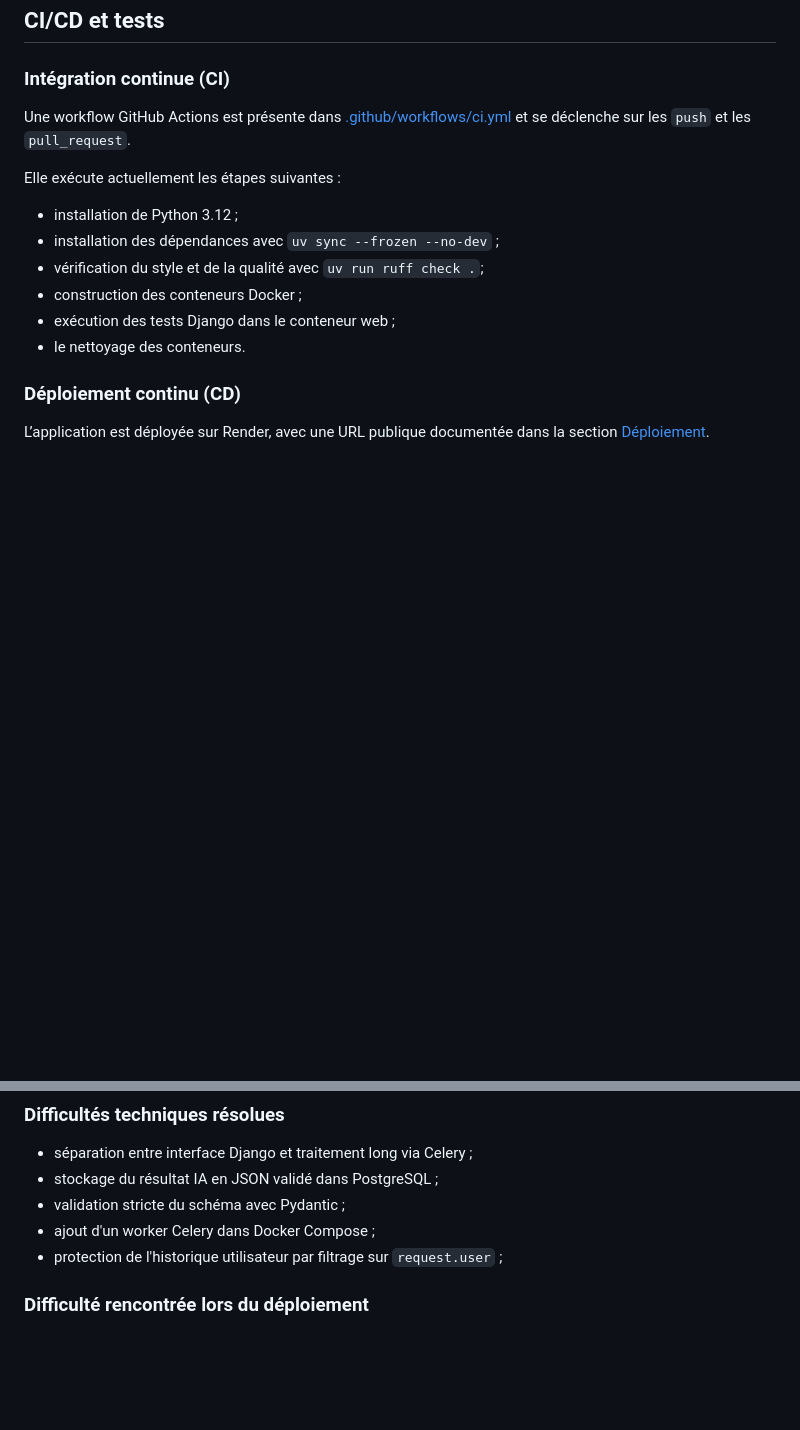
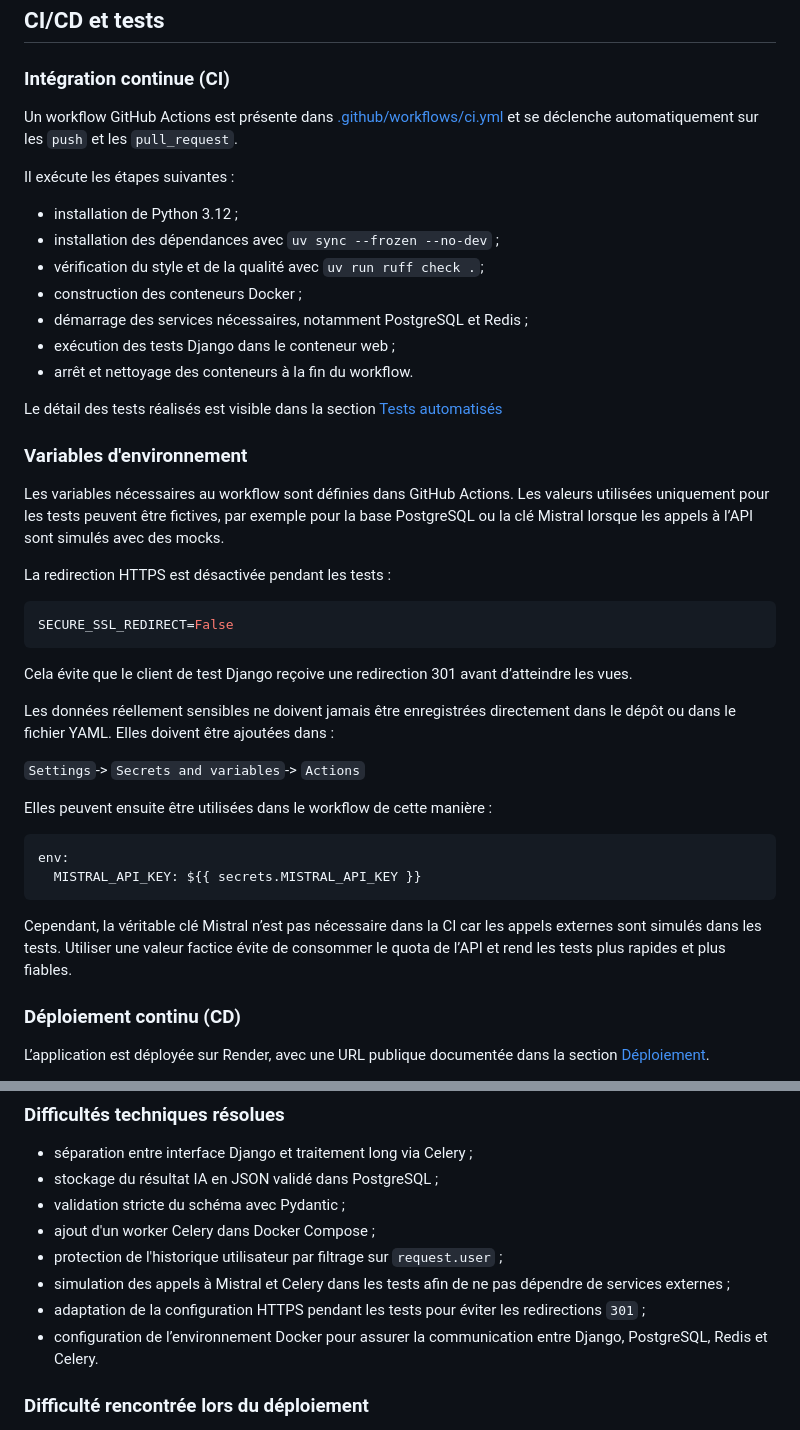
Before and after one commit to lilipix/ai_django, a Markdown page: README.md, 2 parts joined by grey strips. Rendered like a GitHub page; blank space fills up the shorter version.

Commit message:
Update README with CI/CD workflow details
Clarified CI workflow steps and environment variable usage. Added details about HTTPS redirection and secrets management in GitHub Actions.

````diff
--- a/README.md
+++ b/README.md
@@ -108,16 +108,41 @@ uv run python manage.py check
 
 ### Intégration continue (CI)
 
-Une workflow GitHub Actions est présente dans [.github/workflows/ci.yml](.github/workflows/ci.yml) et se déclenche sur les `push` et les `pull_request`.
+Un workflow GitHub Actions est présente dans [.github/workflows/ci.yml](.github/workflows/ci.yml) et se déclenche automatiquement sur les `push` et les `pull_request`.
 
-Elle exécute actuellement les étapes suivantes :
+Il exécute les étapes suivantes :
 
 - installation de Python 3.12 ;
 - installation des dépendances avec `uv sync --frozen --no-dev` ;
 - vérification du style et de la qualité avec `uv run ruff check .`;
 - construction des conteneurs Docker ;
+- démarrage des services nécessaires, notamment PostgreSQL et Redis ;
 - exécution des tests Django dans le conteneur web ;
-- le nettoyage des conteneurs.
+- arrêt et nettoyage des conteneurs à la fin du workflow.
+
+Le détail des tests réalisés est visible dans la section [Tests automatisés](#tests-automatisés)
+
+### Variables d'environnement
+
+Les variables nécessaires au workflow sont définies dans GitHub Actions. Les valeurs utilisées uniquement pour les tests peuvent être fictives, par exemple pour la base PostgreSQL ou la clé Mistral lorsque les appels à l’API sont simulés avec des mocks.
+
+La redirection HTTPS est désactivée pendant les tests :
+```bash
+SECURE_SSL_REDIRECT=False
+```
+Cela évite que le client de test Django reçoive une redirection 301 avant d’atteindre les vues.
+
+Les données réellement sensibles ne doivent jamais être enregistrées directement dans le dépôt ou dans le fichier YAML. Elles doivent être ajoutées dans :
+
+`Settings`-> `Secrets and variables`-> `Actions`
+
+Elles peuvent ensuite être utilisées dans le workflow de cette manière :
+
+```YAML
+env:
+  MISTRAL_API_KEY: ${{ secrets.MISTRAL_API_KEY }}
+```
+Cependant, la véritable clé Mistral n’est pas nécessaire dans la CI car les appels externes sont simulés dans les tests. Utiliser une valeur factice évite de consommer le quota de l’API et rend les tests plus rapides et plus fiables.
 
 ### Déploiement continu (CD)
 
@@ -385,6 +410,9 @@ Améliorations futures :
 - validation stricte du schéma avec Pydantic ;
 - ajout d'un worker Celery dans Docker Compose ;
 - protection de l'historique utilisateur par filtrage sur `request.user` ;
+- simulation des appels à Mistral et Celery dans les tests afin de ne pas dépendre de services externes ;
+- adaptation de la configuration HTTPS pendant les tests pour éviter les redirections `301` ;
+- configuration de l’environnement Docker pour assurer la communication entre Django, PostgreSQL, Redis et Celery.
 
 ### Difficulté rencontrée lors du déploiement
 
````
